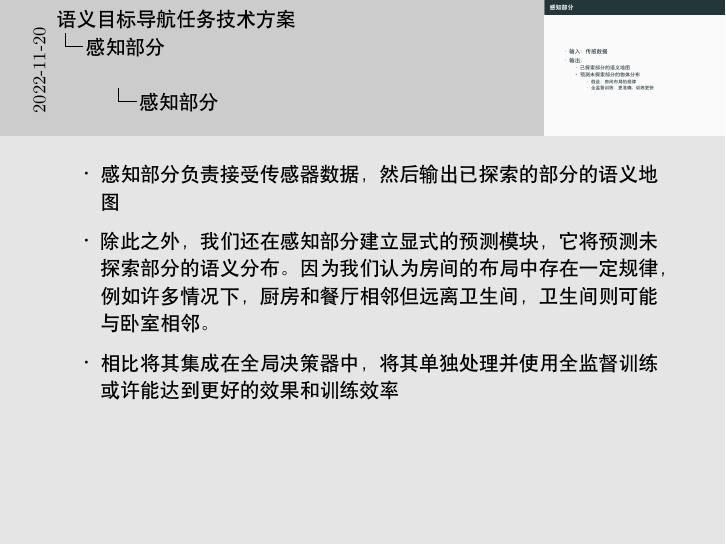
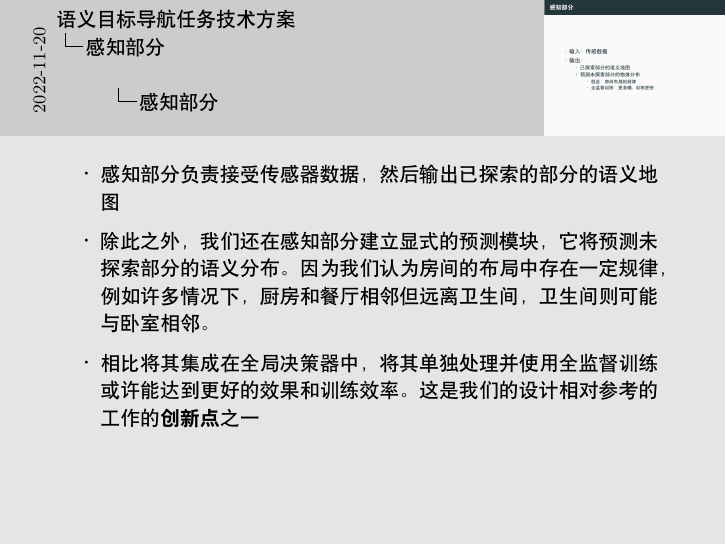
Before and after one commit to cdgyp/AiAssignment, LaTeX slides (slide/main.tex, which reads slide/perception.tex): page 12 of 27. Compiled offline with XeLaTeX.

Commit message:
强调创新点

```diff
--- a/slide/perception.tex
+++ b/slide/perception.tex
@@ -18,7 +18,7 @@
         \begin{itemize}
             \item 感知部分负责接受传感器数据，然后输出已探索的部分的语义地图
             \item 除此之外，我们还在感知部分建立显式的预测模块，它将预测未探索部分的语义分布。因为我们认为房间的布局中存在一定规律，例如许多情况下，厨房和餐厅相邻但远离卫生间，卫生间则可能与卧室相邻。
-            \item 相比将其集成在全局决策器中，将其单独处理并使用全监督训练或许能达到更好的效果和训练效率
+            \item 相比将其集成在全局决策器中，将其单独处理并使用全监督训练或许能达到更好的效果和训练效率。这是我们的设计相对参考的工作的\textbf{创新点}之一
         \end{itemize}
     }
 \end{frame}
```
